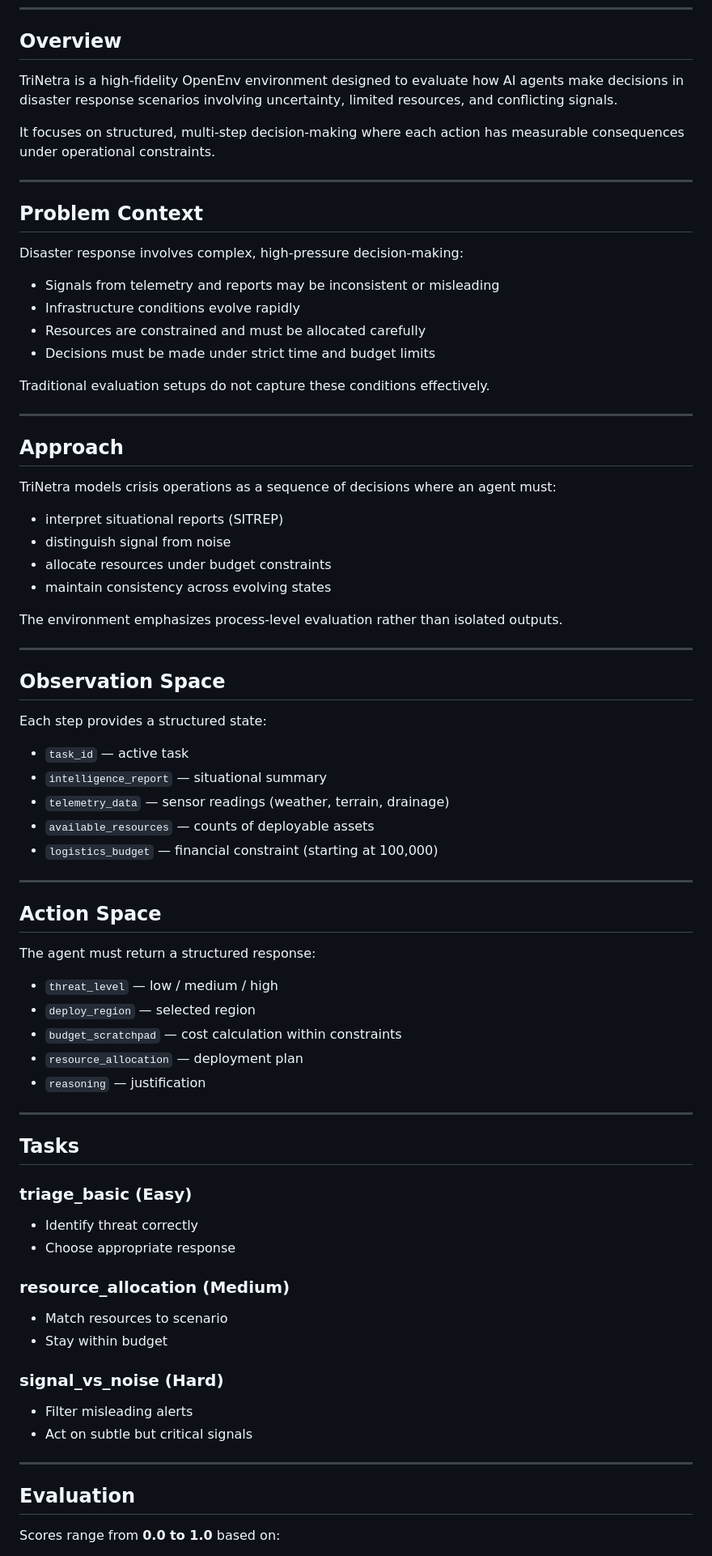
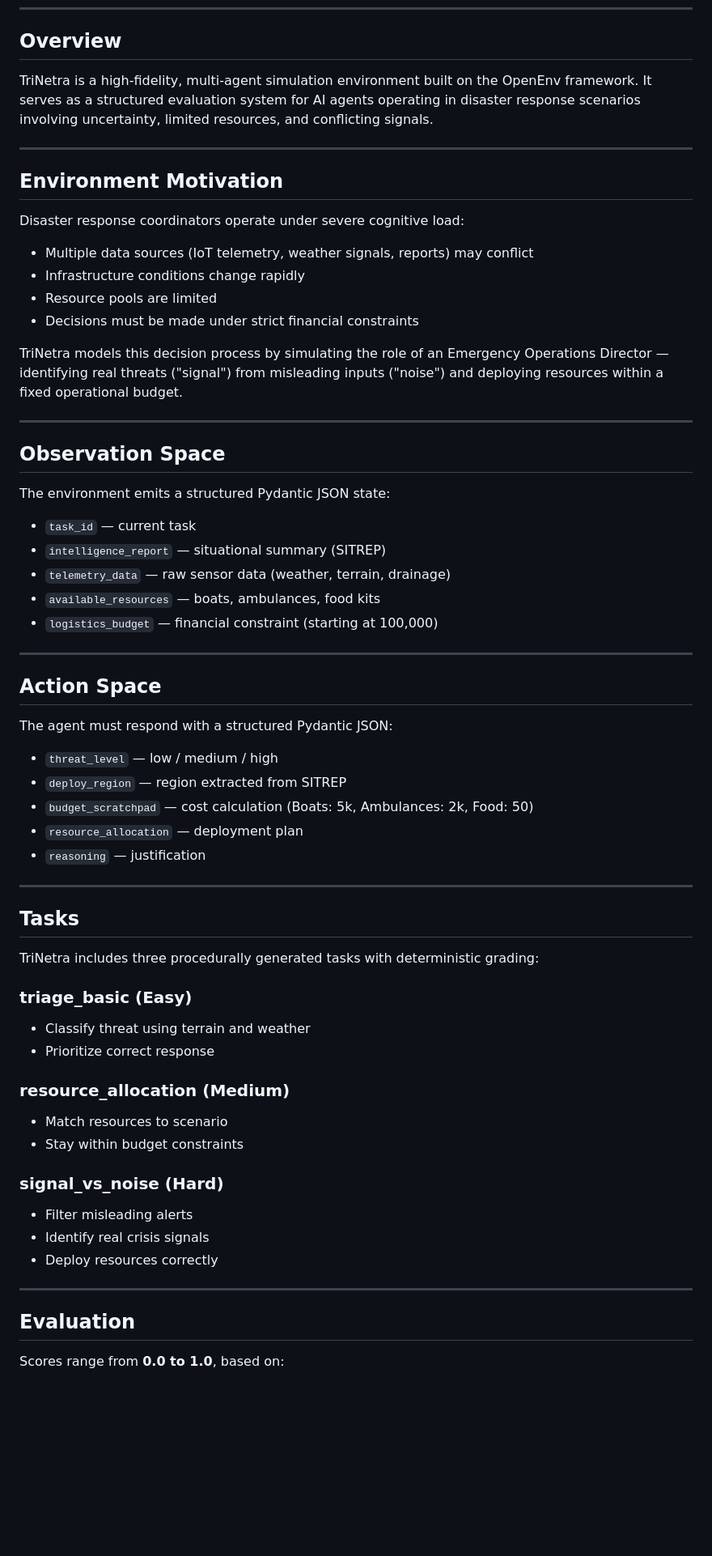
Before and after one commit to Nutricalboii/disaster-response-openenv, a Markdown page: README.md, the part around one of its changes. Shown at 81% size. Drawn GitHub-style; blank space fills up the shorter version.

```diff
--- a/README.md
+++ b/README.md
@@ -16,57 +16,42 @@
 
 ## Overview
 
-TriNetra is a high-fidelity OpenEnv environment designed to evaluate how AI agents make decisions in disaster response scenarios involving uncertainty, limited resources, and conflicting signals.
-
-It focuses on structured, multi-step decision-making where each action has measurable consequences under operational constraints.
+TriNetra is a high-fidelity, multi-agent simulation environment built on the OpenEnv framework. It serves as a structured evaluation system for AI agents operating in disaster response scenarios involving uncertainty, limited resources, and conflicting signals.
 
 ---
 
-## Problem Context
+## Environment Motivation
 
-Disaster response involves complex, high-pressure decision-making:
+Disaster response coordinators operate under severe cognitive load:
 
-- Signals from telemetry and reports may be inconsistent or misleading
-- Infrastructure conditions evolve rapidly
-- Resources are constrained and must be allocated carefully
-- Decisions must be made under strict time and budget limits
+- Multiple data sources (IoT telemetry, weather signals, reports) may conflict
+- Infrastructure conditions change rapidly
+- Resource pools are limited
+- Decisions must be made under strict financial constraints
 
-Traditional evaluation setups do not capture these conditions effectively.
-
----
-
-## Approach
-
-TriNetra models crisis operations as a sequence of decisions where an agent must:
-
-- interpret situational reports (SITREP)
-- distinguish signal from noise
-- allocate resources under budget constraints
-- maintain consistency across evolving states
-
-The environment emphasizes process-level evaluation rather than isolated outputs.
+TriNetra models this decision process by simulating the role of an Emergency Operations Director — identifying real threats ("signal") from misleading inputs ("noise") and deploying resources within a fixed operational budget.
 
 ---
 
 ## Observation Space
 
-Each step provides a structured state:
+The environment emits a structured Pydantic JSON state:
 
-- `task_id` — active task
-- `intelligence_report` — situational summary
-- `telemetry_data` — sensor readings (weather, terrain, drainage)
-- `available_resources` — counts of deployable assets
+- `task_id` — current task
+- `intelligence_report` — situational summary (SITREP)
+- `telemetry_data` — raw sensor data (weather, terrain, drainage)
+- `available_resources` — boats, ambulances, food kits
 - `logistics_budget` — financial constraint (starting at 100,000)
 
 ---
 
 ## Action Space
 
-The agent must return a structured response:
+The agent must respond with a structured Pydantic JSON:
 
 - `threat_level` — low / medium / high
-- `deploy_region` — selected region
-- `budget_scratchpad` — cost calculation within constraints
+- `deploy_region` — region extracted from SITREP
+- `budget_scratchpad` — cost calculation (Boats: 5k, Ambulances: 2k, Food: 50)
 - `resource_allocation` — deployment plan
 - `reasoning` — justification
 
@@ -74,21 +59,24 @@ The agent must return a structured response:
 
 ## Tasks
 
+TriNetra includes three procedurally generated tasks with deterministic grading:
+
 ### triage_basic (Easy)
-- Identify threat correctly
-- Choose appropriate response
+- Classify threat using terrain and weather
+- Prioritize correct response
 
 ### resource_allocation (Medium)
 - Match resources to scenario
-- Stay within budget
+- Stay within budget constraints
 
 ### signal_vs_noise (Hard)
 - Filter misleading alerts
-- Act on subtle but critical signals
+- Identify real crisis signals
+- Deploy resources correctly
 
 ---
 
 ## Evaluation
 
-Scores range from **0.0 to 1.0** based on:
+Scores range from **0.0 to 1.0**, based on:
 
```
Also changed, not shown: other parts of README.md (+62 -50 lines).
